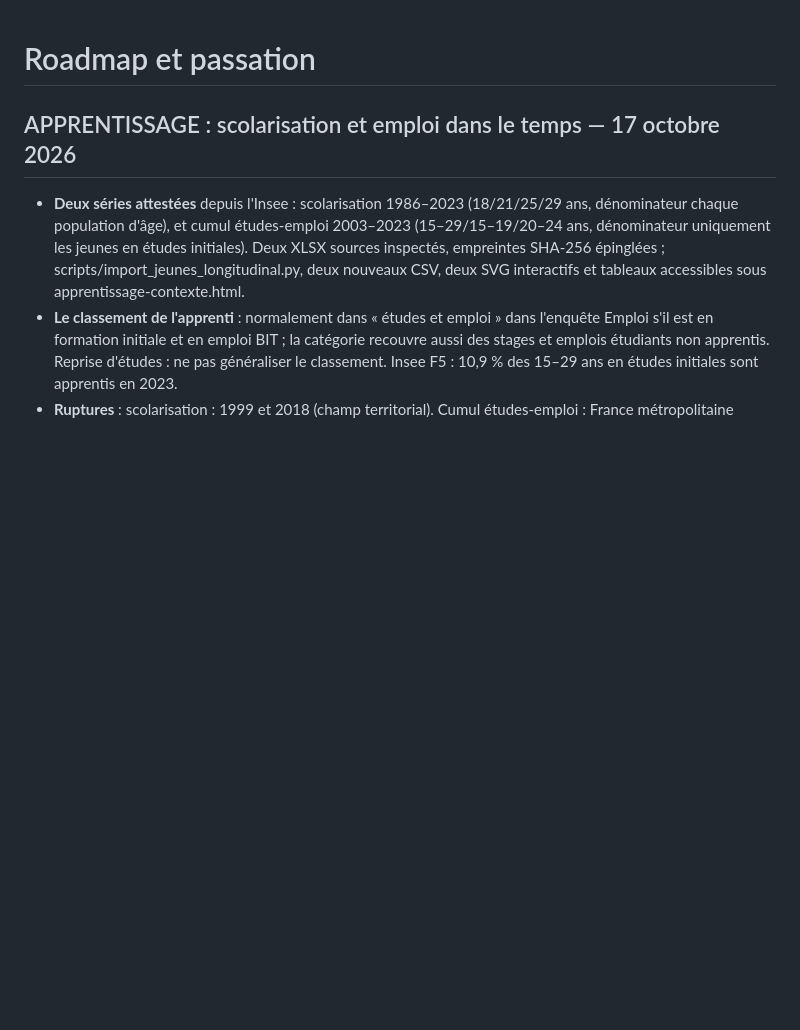
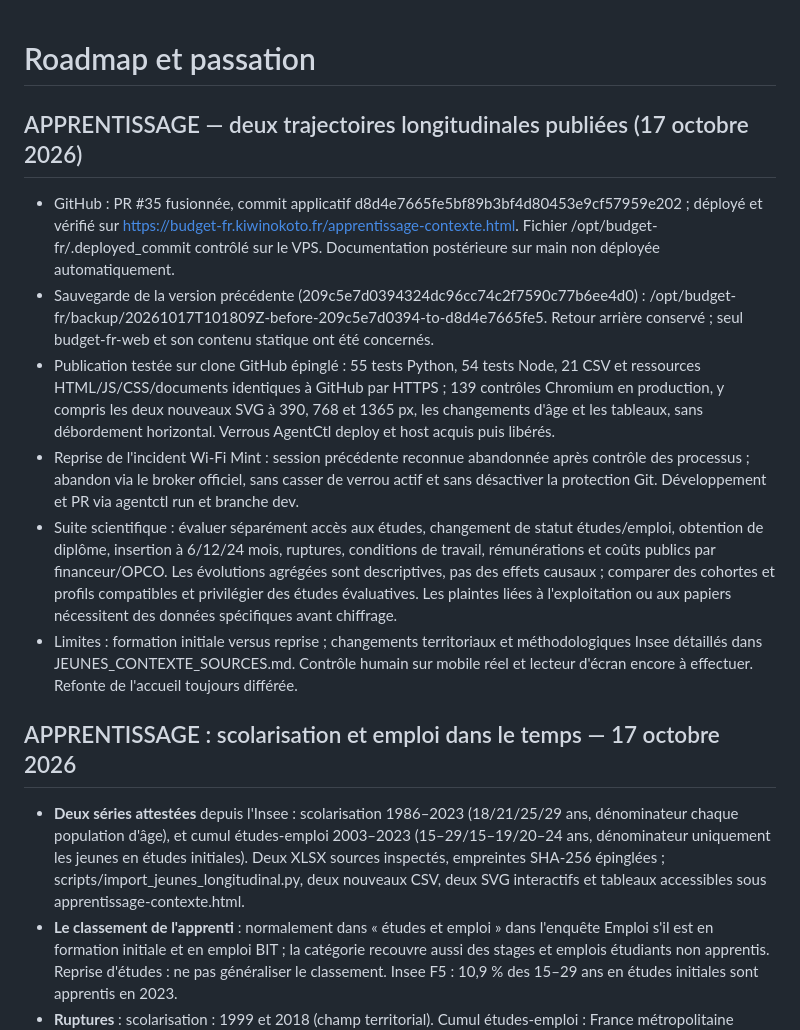
Before and after one commit to Kiwinokoto/budget_fr, a Markdown page: ROADMAP.md, the part around the change. GitHub-like rendering; blank space fills up the shorter version.

```diff
--- a/ROADMAP.md
+++ b/ROADMAP.md
@@ -1,4 +1,14 @@
 # Roadmap et passation
+
+## APPRENTISSAGE — deux trajectoires longitudinales publiées (17 octobre 2026)
+
+- GitHub : PR #35 fusionnée, commit applicatif d8d4e7665fe5bf89b3bf4d80453e9cf57959e202 ; déployé et vérifié sur https://budget-fr.kiwinokoto.fr/apprentissage-contexte.html. Fichier /opt/budget-fr/.deployed_commit contrôlé sur le VPS. Documentation postérieure sur main non déployée automatiquement.
+- Sauvegarde de la version précédente (209c5e7d0394324dc96cc74c2f7590c77b6ee4d0) : /opt/budget-fr/backup/20261017T101809Z-before-209c5e7d0394-to-d8d4e7665fe5. Retour arrière conservé ; seul budget-fr-web et son contenu statique ont été concernés.
+- Publication testée sur clone GitHub épinglé : 55 tests Python, 54 tests Node, 21 CSV et ressources HTML/JS/CSS/documents identiques à GitHub par HTTPS ; 139 contrôles Chromium en production, y compris les deux nouveaux SVG à 390, 768 et 1365 px, les changements d'âge et les tableaux, sans débordement horizontal. Verrous AgentCtl deploy et host acquis puis libérés.
+- Reprise de l'incident Wi-Fi Mint : session précédente reconnue abandonnée après contrôle des processus ; abandon via le broker officiel, sans casser de verrou actif et sans désactiver la protection Git. Développement et PR via agentctl run et branche dev.
+- Suite scientifique : évaluer séparément accès aux études, changement de statut études/emploi, obtention de diplôme, insertion à 6/12/24 mois, ruptures, conditions de travail, rémunérations et coûts publics par financeur/OPCO. Les évolutions agrégées sont descriptives, pas des effets causaux ; comparer des cohortes et profils compatibles et privilégier des études évaluatives. Les plaintes liées à l'exploitation ou aux papiers nécessitent des données spécifiques avant chiffrage.
+- Limites : formation initiale versus reprise ; changements territoriaux et méthodologiques Insee détaillés dans JEUNES_CONTEXTE_SOURCES.md. Contrôle humain sur mobile réel et lecteur d'écran encore à effectuer. Refonte de l'accueil toujours différée.
+
 
 ## APPRENTISSAGE : scolarisation et emploi dans le temps — 17 octobre 2026
 
```
Also changed, not shown: README.md (+1 -1 lines), deploy/README.md (+3 -1 lines).
